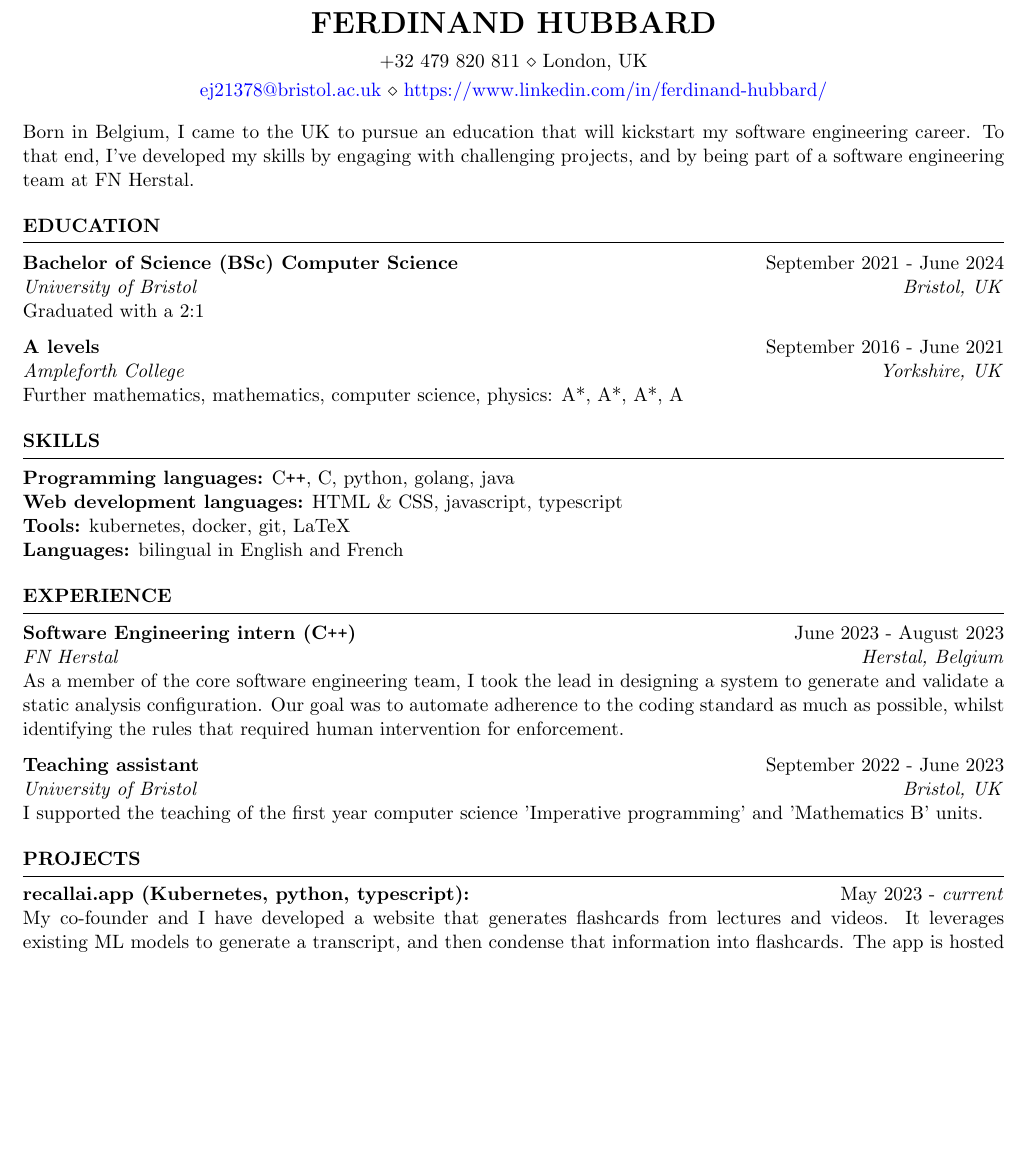
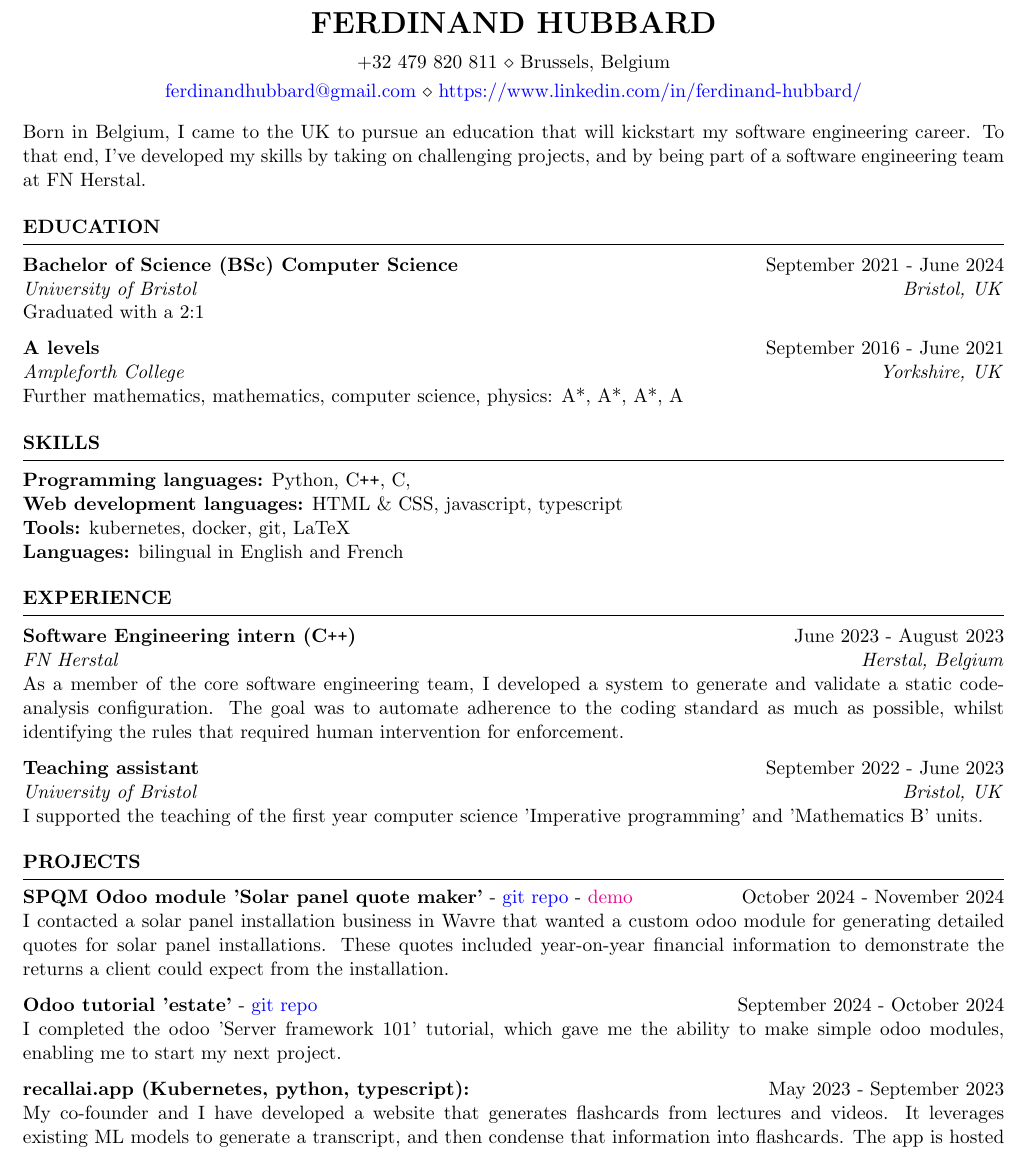
Before and after one commit to ferdinandhubbard981/resume, a LaTeX CV (resume.tex): part of the page before the commit and part of page 1 of 2 after it, cut so that both start at the same text, the shorter picture padded with empty space. Compiled offline with pdfLaTeX.

Commit message:
minor updates

```diff
--- a/resume.tex
+++ b/resume.tex
@@ -5,8 +5,8 @@
 \newcommand{\itab}[1]{\hspace{0em}\rlap{#1}}
 \name{Ferdinand Hubbard} % Your name
 % You can merge both of these into a single line, if you do not have a website.
-\address{+32 479 820 811 \\ London, UK}
-\address{\href{mailto:ej21378@bristol.ac.uk}{ej21378@bristol.ac.uk} \\ \href{https://www.linkedin.com/in/ferdinand-hubbard/}{https://www.linkedin.com/in/ferdinand-hubbard/}}
+\address{+32 479 820 811 \\ Brussels, Belgium}
+\address{\href{mailto:ferdinandhubbard@gmail.com}{ferdinandhubbard@gmail.com} \\ \href{https://www.linkedin.com/in/ferdinand-hubbard/}{https://www.linkedin.com/in/ferdinand-hubbard/}}
 
 \begin{document}
 
@@ -15,7 +15,7 @@
 %----------------------------------------------------------------------------------------
 
 
-{Born in Belgium, I came to the UK to pursue an education that will kickstart my software engineering career. To that end, I've developed my skills by engaging with challenging projects, and by being part of a software engineering team at FN Herstal.}
+{Born in Belgium, I came to the UK to pursue an education that will kickstart my software engineering career. To that end, I've developed my skills by taking on challenging projects, and by being part of a software engineering team at FN Herstal.}
 
 
 %----------------------------------------------------------------------------------------
@@ -39,7 +39,7 @@ Further mathematics, mathematics, computer science, physics: A*, A*, A*, A
 %----------------------------------------------------------------------------------------
 \begin{rSection}{SKILLS}
 
-{\bf Programming languages:} C\texttt{++}, C, python, golang, java \\
+{\bf Programming languages:} Python, C\texttt{++}, C, \\
 {\bf Web development languages:} HTML \& CSS, javascript, typescript \\
 {\bf Tools:} kubernetes, docker, git, LaTeX \\
 {\bf Languages:} bilingual in English and French
@@ -50,7 +50,7 @@ Further mathematics, mathematics, computer science, physics: A*, A*, A*, A
 
   \textbf{Software Engineering intern (C\texttt{++})} \hfill June 2023 - August 2023\\
 \textit{FN Herstal} \hfill \textit{Herstal, Belgium} \\
-As a member of the core software engineering team, I took the lead in designing a system to generate and validate a static analysis configuration. Our goal was to automate adherence to the coding standard as much as possible, whilst identifying the rules that required human intervention for enforcement.
+As a member of the core software engineering team, I developed a system to generate and validate a static code-analysis configuration. The goal was to automate adherence to the coding standard as much as possible, whilst identifying the rules that required human intervention for enforcement.
 
 \textbf{Teaching assistant} \hfill September 2022 - June 2023\\
 \textit{University of Bristol} \hfill \textit{Bristol, UK} \\
@@ -65,7 +65,13 @@ I supported the teaching of the first year computer science 'Imperative programm
 \begin{rSection}{PROJECTS}
 \vspace{-1.25em}
 
-\item \textbf{recallai.app (Kubernetes, python, typescript):} \hfill May 2023 - \textit{current} \\
+\item \textbf{SPQM Odoo module 'Solar panel quote maker'} - \href{https://github.com/ferdinandhubbard981/spqm}{git repo} - \href{ferdinandhubbard.com/spqm}{demo}  \hfill October 2024 - November 2024 \\
+{I contacted a solar panel installation business in Wavre that wanted a custom odoo module for generating detailed quotes for solar panel installations. These quotes included year-on-year financial information to demonstrate the returns a client could expect from the installation.}
+
+\item \textbf{Odoo tutorial 'estate'} - \href{https://github.com/ferdinandhubbard981/odoo-tutorials}{git repo}\hfill September 2024 - October 2024 \\
+{I completed the odoo 'Server framework 101' tutorial, which gave me the ability to make simple odoo modules, enabling me to start my next project.}
+
+\item \textbf{recallai.app (Kubernetes, python, typescript):} \hfill May 2023 - September 2023 \\
 {My co-founder and I have developed a website that generates flashcards from lectures and videos. It leverages existing ML models to generate a transcript, and then condense that information into flashcards. The app is hosted in a bare-metal k8s instance, and was developed to be horizontally scalable.}
 
 \item \textbf{Composite design tools (typescript, react):} \hfill September 2022 - May 2023 \\
```
Also changed, not shown: resume.tex (2 more changed lines).
